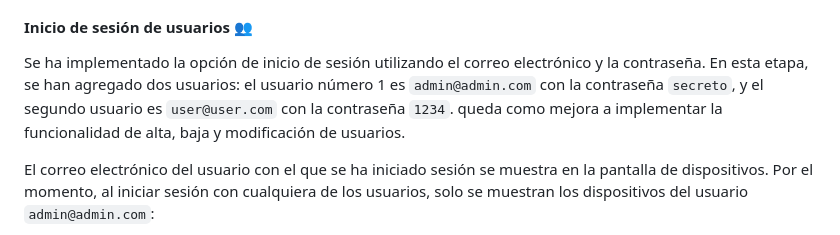
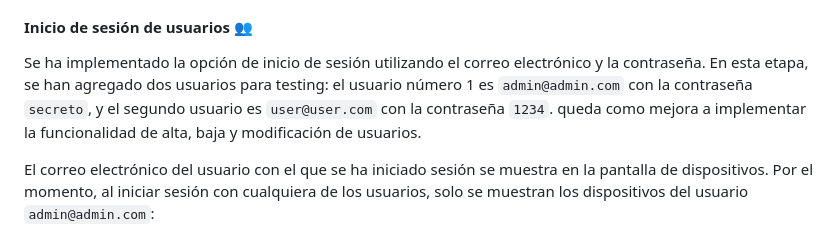
Before and after one commit to nachohernandorena/DaW-IoT-fullstackbase, a Markdown page: README.md, the part around the change. Rendered like a GitHub page; folded sections open.

```diff
--- a/README.md
+++ b/README.md
@@ -172,7 +172,7 @@ La SPA proporciona una experiencia de usuario fluida y receptiva, permitiendo a
 
 #### Inicio de sesión de usuarios 👥
 
-Se ha implementado la opción de inicio de sesión utilizando el correo electrónico y la contraseña. En esta etapa, se han agregado dos usuarios: el usuario número 1 es `admin@admin.com` con la contraseña `secreto`, y el segundo usuario es `user@user.com` con la contraseña `1234`. queda como mejora a implementar la funcionalidad de alta, baja y modificación de usuarios.
+Se ha implementado la opción de inicio de sesión utilizando el correo electrónico y la contraseña. En esta etapa, se han agregado dos usuarios para testing: el usuario número 1 es `admin@admin.com` con la contraseña `secreto`, y el segundo usuario es `user@user.com` con la contraseña `1234`. queda como mejora a implementar la funcionalidad de alta, baja y modificación de usuarios.
 
 El correo electrónico del usuario con el que se ha iniciado sesión se muestra en la pantalla de dispositivos. Por el momento, al iniciar sesión con cualquiera de los usuarios, solo se muestran los dispositivos del usuario `admin@admin.com`:
 
```
